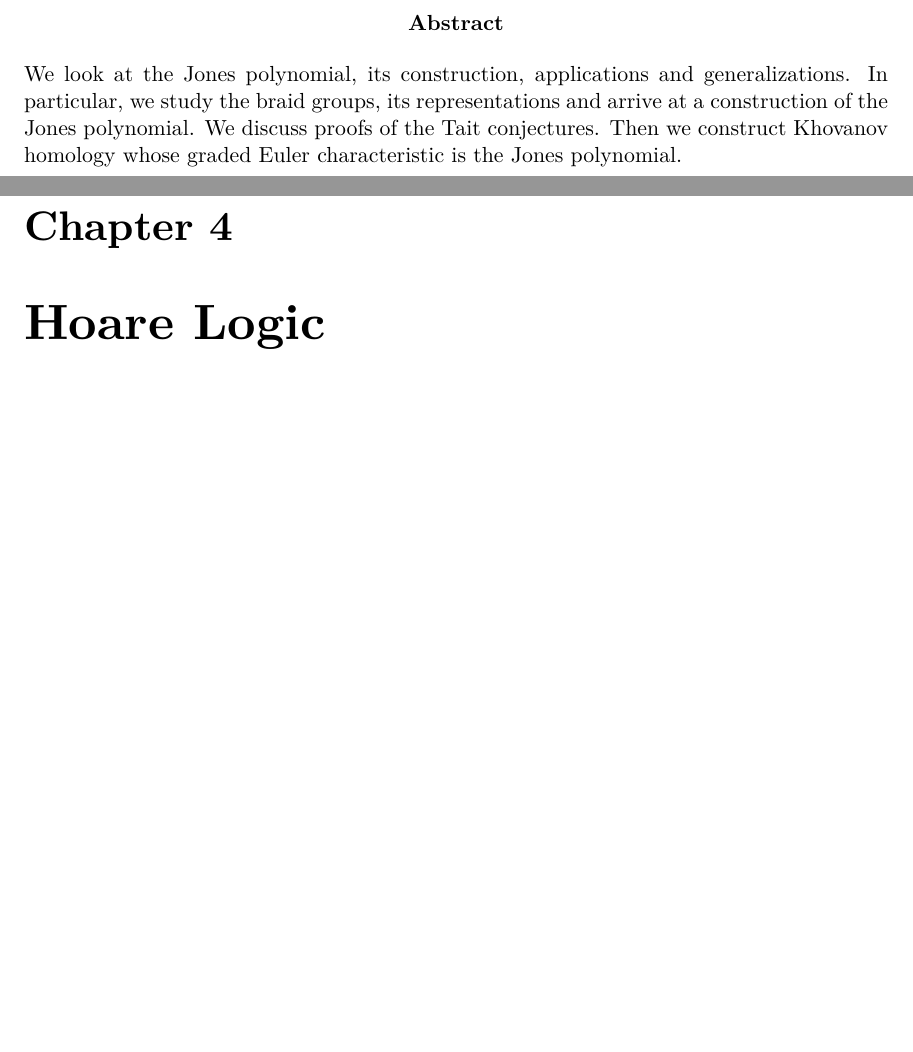
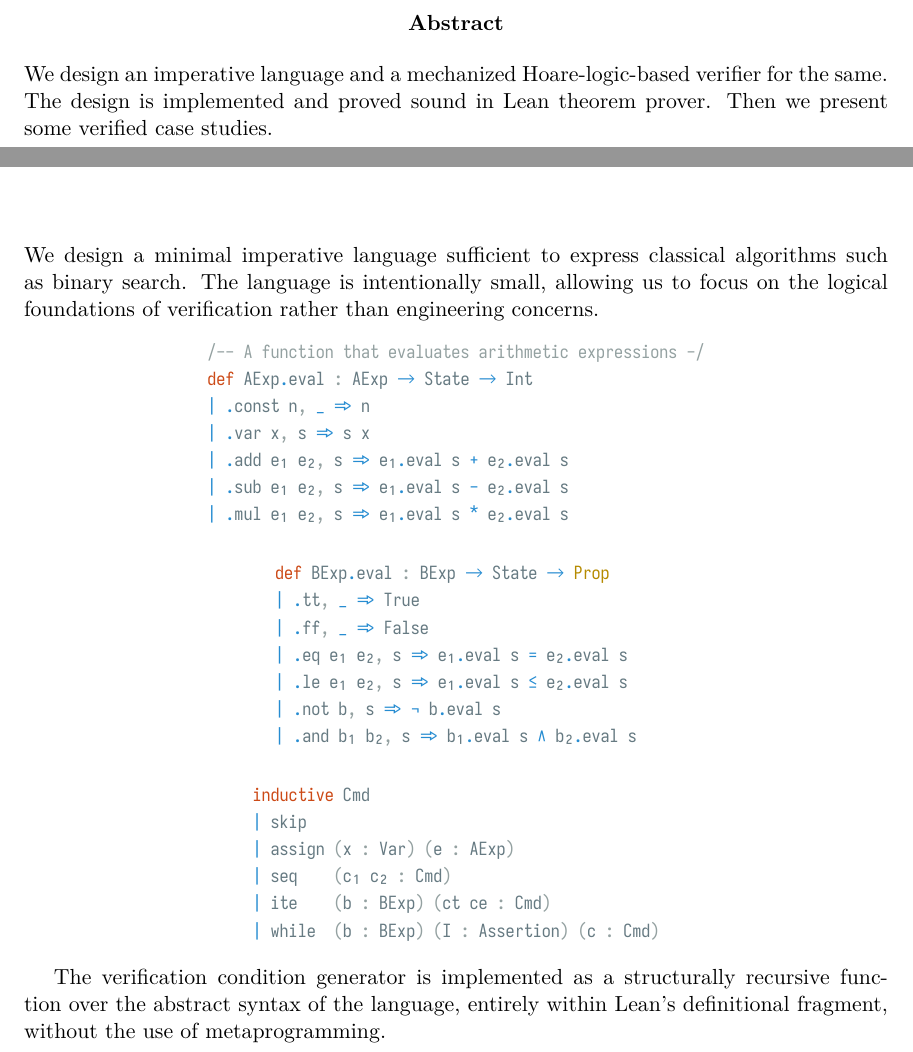
Before and after one commit to rhuid/prooflab, a LaTeX document (doc/thes/sourcetex/main.tex): two parts of pages 2 and 9 of 9 before the commit and two parts of pages 2 and 7 of 7 after it, joined at a grey line, cut so that both start at the same text, the shorter picture padded with empty space. The pictures show the PDF file doc/thes/sourcetex/main.pdf that the author committed with the source.

Commit message:
small tweaks

```diff
--- a/doc/thes/sourcetex/main.tex
+++ b/doc/thes/sourcetex/main.tex
@@ -9,7 +9,7 @@
 \maketitle
 
 \begin{abstract}
-We look at the Jones polynomial, its construction, applications and generalizations. In particular, we study the braid groups, its representations and arrive at a construction of the Jones polynomial. We discuss proofs of the Tait conjectures. Then we construct Khovanov homology whose graded Euler characteristic is the Jones polynomial.
+We design an imperative language and a mechanized Hoare-logic-based verifier for the same. The design is implemented and proved sound in Lean theorem prover. Then we present some verified case studies.
 \end{abstract}
 
 \vfill
@@ -180,0 +181,8 @@ These examples illustrate a central design point of dependent-type proof assista
+We design a minimal imperative language sufficient to express classical algorithms such as binary search. The language is intentionally small, allowing us to focus on the logical foundations of verification rather than engineering concerns.
+
+\begin{leanblock}
+/-- A function that evaluates arithmetic expressions -/
+def AExp.eval : AExp → State → Int
+| .const n, _ => n
+| .var x, s => s x
+| .add e₁ e₂, s => e₁.eval s + e₂.eval s
@@ -180,0 +196,2 @@ These examples illustrate a central design point of dependent-type proof assista
+| .tt, _ => True
+| .ff, _ => False
@@ -180,0 +206,5 @@ These examples illustrate a central design point of dependent-type proof assista
+inductive Cmd
+| skip
+| assign (x : Var) (e : AExp)
+| seq    (c₁ c₂ : Cmd)
+| ite    (b : BExp) (ct ce : Cmd)
```
Also changed, not shown: doc/thes/sourcetex/main.pdf, doc/thes/sourcetex/main.tex (32 more changed lines).
